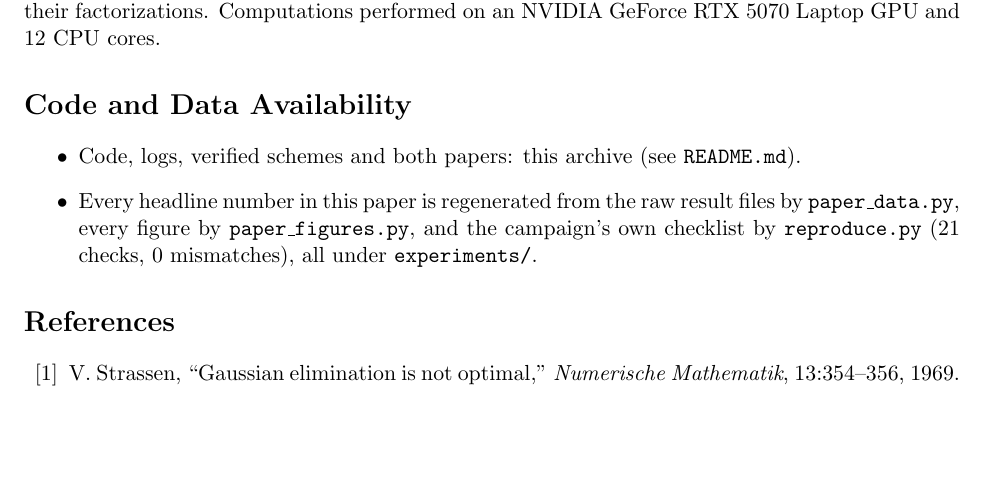
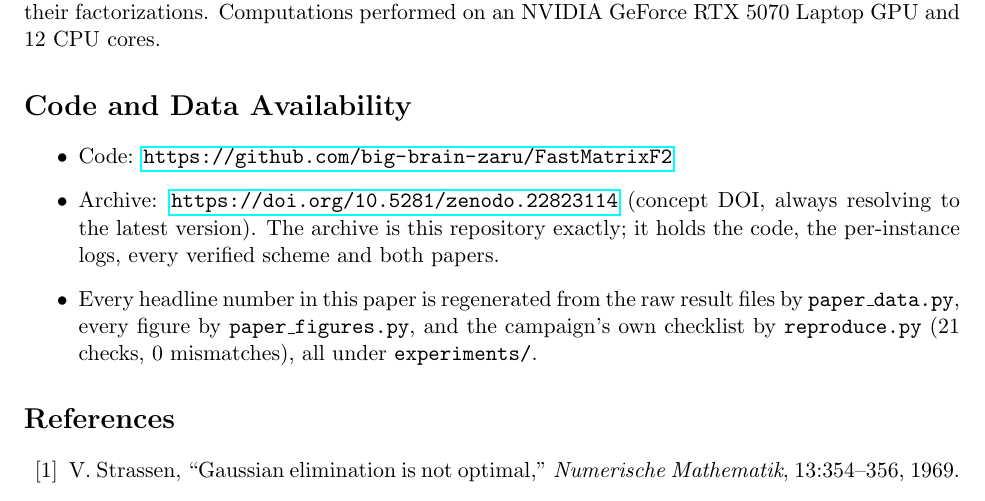
Before and after one commit to big-brain-zaru/FastMatrixF2, a LaTeX paper (main.tex): part of page 18 of 19, cut so that both start at the same text, the shorter picture padded with empty space. Compiled offline with pdfLaTeX.

Commit message:
Record the Zenodo DOI and add CITATION.cff
The v1.0.0 release minted Zenodo record 10.5281/zenodo.22823115 under concept DOI
10.5281/zenodo.22823114. That concept DOI now appears in the README badge, the BibTeX
entry, a new CITATION.cff and the paper's Code and Data Availability section, so the
archived paper cites its own archive.

CITATION.cff matches the layout already used in games-conjecture: concept and version
DOIs listed separately as identifiers, plus the four works the paper builds on.

Co-Authored-By: Claude Opus 5 <noreply@anthropic.com>

```diff
--- a/main.tex
+++ b/main.tex
@@ -817,7 +817,10 @@ factorizations. Computations performed on an NVIDIA GeForce RTX 5070 Laptop GPU
 \section*{Code and Data Availability}
 
 \begin{itemize}
-\item Code, logs, verified schemes and both papers: this archive (see \texttt{README.md}).
+\item Code: \url{https://github.com/big-brain-zaru/FastMatrixF2}
+\item Archive: \url{https://doi.org/10.5281/zenodo.22823114} (concept DOI, always resolving to the
+latest version). The archive is this repository exactly; it holds the code, the per-instance logs, every
+verified scheme and both papers.
 \item Every headline number in this paper is regenerated from the raw result files by
 \texttt{paper\_data.py}, every figure by \texttt{paper\_figures.py}, and the campaign's own
 checklist by \texttt{reproduce.py} (21 checks, 0 mismatches), all under \texttt{experiments/}.
```
Also changed, not shown: README.md, main.pdf, 1 other file.
